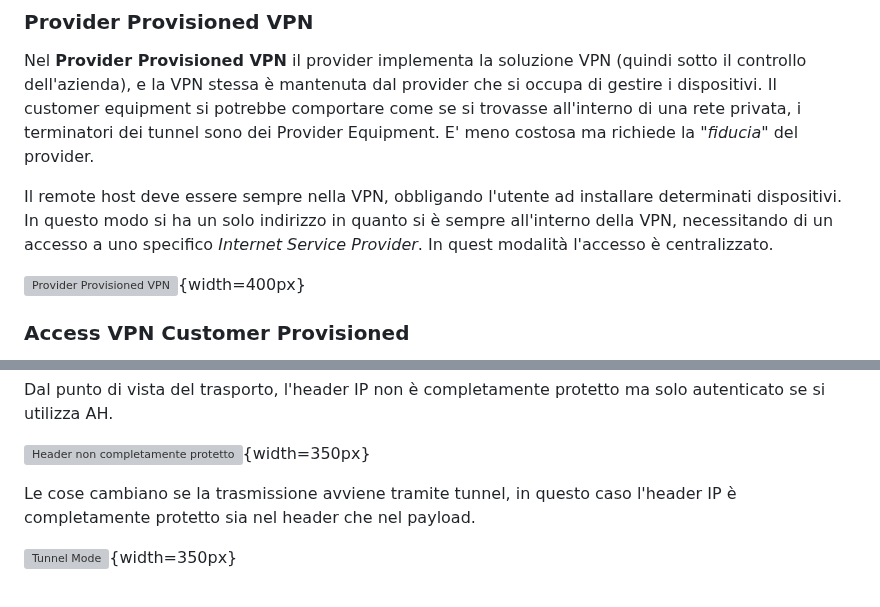
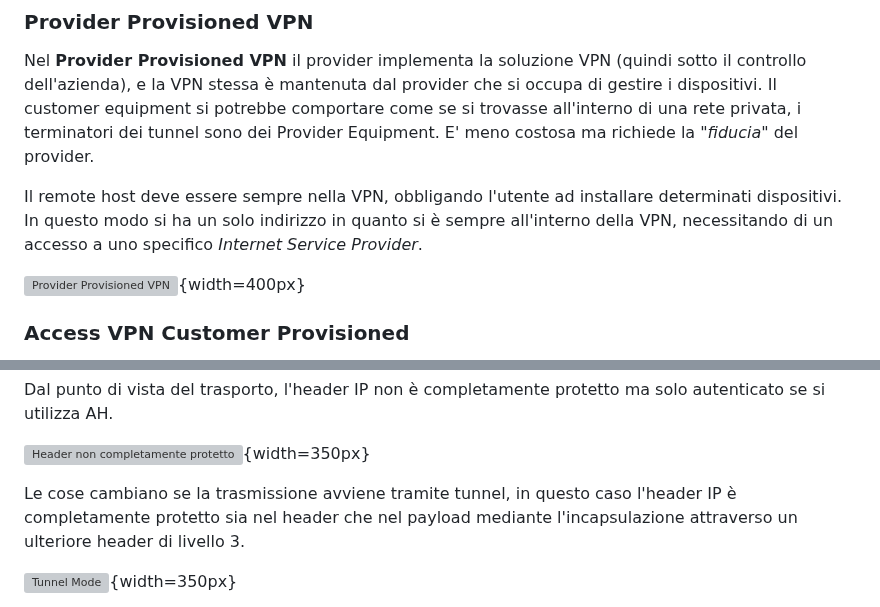
Before and after one commit to Guray00/polito_lectures, a Markdown page: Tecnologie e Servizi di Rete/chapters/05_vpn.md, 2 parts joined by grey strips. Rendered like a GitHub page; grey boxes are pictures that could not be loaded.

```diff
--- a/Tecnologie e Servizi di Rete/chapters/05_vpn.md
+++ b/Tecnologie e Servizi di Rete/chapters/05_vpn.md
@@ -109,7 +113,8 @@ L'host deve necessariamente avere 2 indirizzi, il remote host deve terminare il
 
 Nel **Provider Provisioned VPN** il provider implementa la soluzione VPN (quindi sotto il controllo dell'azienda), e la VPN stessa è mantenuta dal provider che si occupa di gestire i dispositivi. Il customer equipment si potrebbe comportare come se si trovasse all'interno di una rete privata, i terminatori dei tunnel sono dei Provider Equipment. E' meno costosa ma richiede la _"fiducia"_ del provider.
 
-Il remote host deve essere sempre nella VPN, obbligando l'utente ad installare determinati dispositivi. In questo modo si ha un solo indirizzo in quanto si è sempre all'interno della VPN, necessitando di un accesso a uno specifico _Internet Service Provider_. In quest modalità l'accesso è centralizzato.
+Il remote host deve essere sempre nella VPN, obbligando l'utente ad installare determinati dispositivi. In questo modo si ha un solo indirizzo in quanto si è sempre all'interno della VPN, necessitando di un accesso a uno specifico _Internet Service Provider_.
+<!-- l'accesso non dovrebbe essere centralizzato -->
 
 ![Provider Provisioned VPN](../images/05_provider_provisioned_vpn.png){width=400px}
 
@@ -317,7 +326,7 @@ Dal punto di vista del trasporto, l'header IP non è completamente protetto ma s
 
 ![Header non completamente protetto](../images/05_ip_header.png){width=350px}
 
-Le cose cambiano se la trasmissione avviene tramite tunnel, in questo caso l'header IP è completamente protetto sia nel header che nel payload.
+Le cose cambiano se la trasmissione avviene tramite tunnel, in questo caso l'header IP è completamente protetto sia nel header che nel payload mediante l'incapsulazione attraverso un ulteriore header di livello 3.
 
 ![Tunnel Mode](../images/05_tunnel_mode.png){width=350px}
 
```
Also changed, not shown: other parts of Tecnologie e Servizi di Rete/chapters/05_vpn.md (+13 -1 lines), Tecnologie e Servizi di Rete/chapters/04_lan.md (+3 -3 lines).
